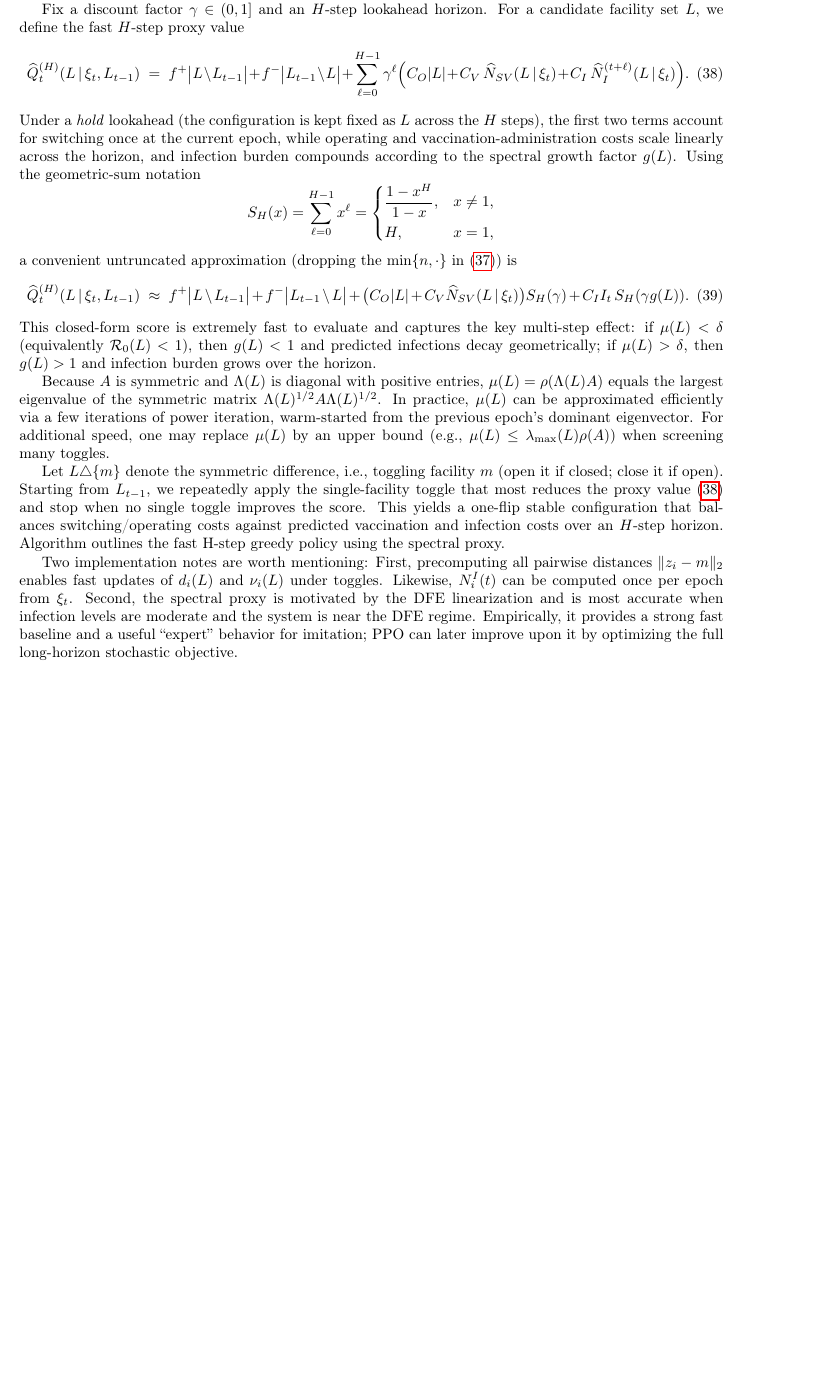
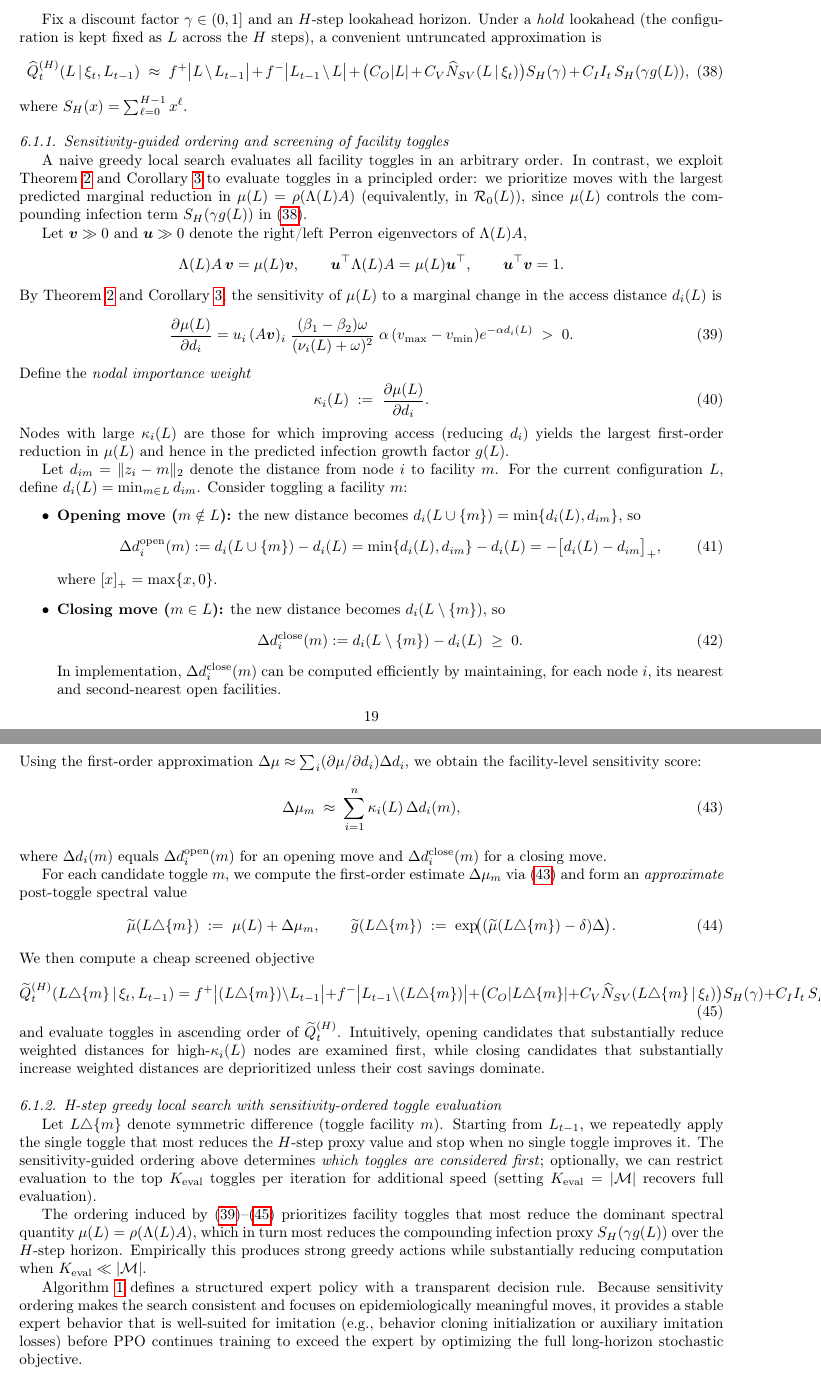
Before and after one commit to ardjmand/rl-facility-location-epidemic, a LaTeX paper (paper/main.tex): part of page 19 of 23 before the commit and two parts of pages 19 and 20 of 24 after it, the two joined at a grey line, cut so that both start at the same text, the shorter picture padded with empty space. Compiled offline with pdfLaTeX.

Commit message:
Fast Spectral-Proxy H-step Greedy Rollout Baseline Policy

```diff
--- a/paper/main.tex
+++ b/paper/main.tex
@@ -914,39 +912,98 @@ We approximate the expected infection burden at $\ell$ intervals ahead by geomet
 \min\{n,\; I_t\,g(L)^\ell\},
 \qquad \ell=0,1,\dots,H-1.
 \end{equation}
-The truncation at $n$ prevents the proxy from exceeding the population size when $g(L)>1$.
 
-Fix a discount factor $\gamma\in(0,1]$ and an $H$-step lookahead horizon.  For a candidate facility set $L$, we define the fast $H$-step proxy value
-\begin{equation}\label{eq:Qhat_spectral}
-\widehat Q_t^{(H)}(L\,|\,\xi_t,L_{t-1})
-\;=\;
-f^+\bigl|L\setminus L_{t-1}\bigr|
-+f^-\bigl|L_{t-1}\setminus L\bigr|
-+\sum_{\ell=0}^{H-1}\gamma^\ell\Big(
-C_O|L| + C_V\,\widehat N_{SV}(L\,|\,\xi_t) + C_I\,\widehat N_I^{(t+\ell)}(L\,|\,\xi_t)
-\Big).
-\end{equation}
-Under a \emph{hold} lookahead (the configuration is kept fixed as $L$ across the $H$ steps), the first two terms account for switching once at the current epoch, while operating and vaccination-administration costs scale linearly across the horizon, and infection burden compounds according to the spectral growth factor $g(L)$.  Using the geometric-sum notation
-\[
-S_H(x)=\sum_{\ell=0}^{H-1}x^\ell=
-\begin{cases}
-\dfrac{1-x^H}{1-x}, & x\neq 1,\\[6pt]
-H, & x=1,
-\end{cases}
-\]
-a convenient untruncated approximation (dropping the $\min\{n,\cdot\}$ in~\eqref{eq:NI_proxy}) is
-\begin{equation}\label{eq:Qhat_spectral_closed}
+Fix a discount factor $\gamma\in(0,1]$ and an $H$-step lookahead horizon. Under a \emph{hold} lookahead (the configuration is kept fixed as $L$ across the $H$ steps), a convenient untruncated approximation is
+\begin{equation}\label{eq:Qhat_spectral_closed_method}
 \widehat Q_t^{(H)}(L\,|\,\xi_t,L_{t-1})
 \;\approx\;
 f^+\bigl|L\setminus L_{t-1}\bigr|
 +f^-\bigl|L_{t-1}\setminus L\bigr|
 +\bigl(C_O|L|+C_V\widehat N_{SV}(L\,|\,\xi_t)\bigr)S_H(\gamma)
-+C_I I_t\,S_H(\gamma g(L)).
++C_I I_t\,S_H(\gamma g(L)),
 \end{equation}
-This closed-form score is extremely fast to evaluate and captures the key multi-step effect: if $\mu(L)<\delta$ (equivalently $\mathcal R_0(L)<1$), then $g(L)<1$ and predicted infections decay geometrically; if $\mu(L)>\delta$, then $g(L)>1$ and infection burden grows over the horizon.
+where $S_H(x)=\sum_{\ell=0}^{H-1}x^\ell$.
 
-Because $A$ is symmetric and $\Lambda(L)$ is diagonal with positive entries, $\mu(L)=\rho(\Lambda(L)A)$ equals the largest eigenvalue of the symmetric matrix $\Lambda(L)^{1/2}A\Lambda(L)^{1/2}$.  In practice, $\mu(L)$ can be approximated efficiently via a few iterations of power iteration, warm-started from the previous epoch's dominant eigenvector.  For additional speed, one may replace $\mu(L)$ by an upper bound (e.g., $\mu(L)\le \lambda_{\max}(L)\rho(A)$) when screening many toggles.
+\subsubsection{Sensitivity-guided ordering and screening of facility toggles} \label{subsubsec:sensitivity_ordering}
 
-Let $L\triangle\{m\}$ denote the symmetric difference, i.e., toggling facility $m$ (open it if closed; close it if open).  Starting from $L_{t-1}$, we repeatedly apply the single-facility toggle that most reduces the proxy value~\eqref{eq:Qhat_spectral} and stop when no single toggle improves the score.  This yields a one-flip stable configuration that balances switching/operating costs against predicted vaccination and infection costs over an $H$-step horizon. Algorithm \label{alg:H_step_greedy_spectral} outlines the fast H-step greedy policy using the spectral proxy.
+A naive greedy local search evaluates all facility toggles in an arbitrary order. In contrast, we exploit Theorem~\ref{thm:R0_sensitivity} and Corollary~\ref{cor:R0_access_sensitivity} to evaluate toggles in a principled order: we prioritize moves with the largest predicted marginal reduction in $\mu(L)=\rho(\Lambda(L)A)$ (equivalently, in $\mathcal R_0(L)$), since $\mu(L)$ controls the compounding infection term $S_H(\gamma g(L))$ in~\eqref{eq:Qhat_spectral_closed_method}.
+
+Let $\bm v\gg 0$ and $\bm u\gg 0$ denote the right/left Perron eigenvectors of $\Lambda(L)A$,
+\[
+\Lambda(L)A\,\bm v=\mu(L)\bm v,
+\qquad
+\bm u^\top \Lambda(L)A=\mu(L)\bm u^\top,
+\qquad
+\bm u^\top \bm v=1.
+\]
+By Theorem~\ref{thm:R0_sensitivity} and Corollary~\ref{cor:R0_access_sensitivity}, the sensitivity of $\mu(L)$ to a marginal change in the access distance $d_i(L)$ is
+\begin{equation}\label{eq:dmu_ddi}
+\frac{\partial \mu(L)}{\partial d_i}
+=
+u_i\,(A\bm v)_i\;
+\frac{(\beta_1-\beta_2)\omega}{(\nu_i(L)+\omega)^2}\;
+\alpha\,(v_{\max}-v_{\min})e^{-\alpha d_i(L)}
+\;>\;0.
+\end{equation}
+Define the \emph{nodal importance weight}
+\begin{equation}\label{eq:kappa_i_def}
+\kappa_i(L)\;:=\;\frac{\partial \mu(L)}{\partial d_i}.
+\end{equation}
+Nodes with large $\kappa_i(L)$ are those for which improving access (reducing $d_i$) yields the largest first-order reduction in $\mu(L)$ and hence in the predicted infection growth factor $g(L)$.
+
+Let $d_{im}=\|z_i-m\|_2$ denote the distance from node $i$ to facility $m$. For the current configuration $L$, define $d_i(L)=\min_{m\in L} d_{im}$. Consider toggling a facility $m$:
+\begin{itemize}
+    \item \textbf{Opening move ($m\notin L$):} the new distance becomes $d_i(L\cup\{m\})=\min\{d_i(L),d_{im}\}$, so
+    \begin{equation}\label{eq:Delta_d_open}
+    \Delta d_i^{\mathrm{open}}(m)
+    :=
+    d_i(L\cup\{m\})-d_i(L)
+    =
+    \min\{d_i(L),d_{im}\}-d_i(L)
+    =
+    -\bigl[d_i(L)-d_{im}\bigr]_+,
+    \end{equation}
+    where $[x]_+=\max\{x,0\}$.
+    \item \textbf{Closing move ($m\in L$):} the new distance becomes $d_i(L\setminus\{m\})$, so
+    \begin{equation}\label{eq:Delta_d_close}
+    \Delta d_i^{\mathrm{close}}(m)
+    :=
+    d_i(L\setminus\{m\})-d_i(L)
+    \;\ge\;0.
+    \end{equation}
+    In implementation, $\Delta d_i^{\mathrm{close}}(m)$ can be computed efficiently by maintaining, for each node $i$, its nearest and second-nearest open facilities.
+\end{itemize}
+Using the first-order approximation $\Delta\mu \approx \sum_i (\partial\mu/\partial d_i)\Delta d_i$, we obtain the facility-level sensitivity score:
+\begin{equation}\label{eq:Delta_mu_facility}
+\Delta \mu_m
+\;\approx\;
+\sum_{i=1}^n \kappa_i(L)\,\Delta d_i(m),
+\end{equation}
+where $\Delta d_i(m)$ equals $\Delta d_i^{\mathrm{open}}(m)$ for an opening move and $\Delta d_i^{\mathrm{close}}(m)$ for a closing move.
+
+For each candidate toggle $m$, we compute the first-order estimate $\Delta\mu_m$ via~\eqref{eq:Delta_mu_facility} and form an \emph{approximate} post-toggle spectral value
+\begin{equation}\label{eq:mu_tilde_toggle}
+\widetilde\mu(L\triangle\{m\})
+\;:=\;
+\mu(L)+\Delta\mu_m,
+\qquad
+\widetilde g(L\triangle\{m\})
+\;:=\;
+\exp\!\bigl((\widetilde\mu(L\triangle\{m\})-\delta)\Delta\bigr).
+\end{equation}
+We then compute a cheap screened objective
+\begin{equation}\label{eq:Qtilde_screen}
+\widetilde Q_t^{(H)}(L\triangle\{m\}\,|\,\xi_t,L_{t-1})
+=
+f^+\bigl|(L\triangle\{m\})\setminus L_{t-1}\bigr|
++f^-\bigl|L_{t-1}\setminus (L\triangle\{m\})\bigr|
++\bigl(C_O|L\triangle\{m\}|+C_V\widehat N_{SV}(L\triangle\{m\}\,|\,\xi_t)\bigr)S_H(\gamma)
++C_I I_t\,S_H\!\bigl(\gamma \widetilde g(L\triangle\{m\})\bigr),
+\end{equation}
+and evaluate toggles in ascending order of $\widetilde Q_t^{(H)}$. Intuitively, opening candidates that substantially reduce weighted distances for high-$\kappa_i(L)$ nodes are examined first, while closing candidates that substantially increase weighted distances are deprioritized unless their cost savings dominate.
+
+\subsubsection{H-step greedy local search with sensitivity-ordered toggle evaluation} \label{subsubsec:greedy_algorithm}
+
+Let $L\triangle\{m\}$ denote symmetric difference (toggle facility $m$). Starting from $L_{t-1}$, we repeatedly apply the single toggle that most reduces the $H$-step proxy value and stop when no single toggle improves it. The sensitivity-guided ordering above determines \emph{which toggles are considered first}; optionally, we can restrict evaluation to the top $K_{\mathrm{eval}}$ toggles per iteration for additional speed (setting $K_{\mathrm{eval}}=|\mathcal M|$ recovers full evaluation).
 
 \begin{algorithm}[t]
@@ -973,12 +1037,10 @@ Let $L\triangle\{m\}$ denote the symmetric difference, i.e., toggling facility $
 \end{algorithmic}
 \end{algorithm}
 
-Two implementation notes are worth mentioning: First, precomputing all pairwise distances $\|z_i-m\|_2$ enables fast updates of $d_i(L)$ and $\nu_i(L)$ under toggles.  Likewise, $N_i^I(t)$ can be computed once per epoch from $\xi_t$. Second, the spectral proxy is motivated by the \ac{DFE} linearization and is most accurate when infection levels are moderate and the system is near the \ac{DFE} regime.  Empirically, it provides a strong fast baseline and a useful ``expert'' behavior for imitation; \ac{PPO} can later improve upon it by optimizing the full long-horizon stochastic objective.
+The ordering induced by~\eqref{eq:dmu_ddi}--\eqref{eq:Qtilde_screen} prioritizes facility toggles that most reduce the dominant spectral quantity $\mu(L)=\rho(\Lambda(L)A)$, which in turn most reduces the compounding infection proxy $S_H(\gamma g(L))$ over the $H$-step horizon. Empirically this produces strong greedy actions while substantially reducing computation when $K_{\mathrm{eval}}\ll|\mathcal M|$.
 
-\begin{remark}[Using the greedy policy as an imitation target for \ac{PPO}] \label{rem:greedy_imitation_spectral}
-Algorithm~\ref{alg:H_step_greedy_spectral} defines a deterministic expert mapping from the agent's observation at epoch $t$ (including $\xi_t$ and $L_{t-1}$) to an action $L_t$.
-This expert can be used to generate a dataset of state--action pairs $\{(\mathrm{obs}_t, L_t^{\mathrm{greedy}})\}$ for behavior cloning initialization, or as an auxiliary imitation objective (e.g., cross-entropy/KL toward the expert) during \ac{PPO} training.  Because the expert uses the analytically grounded proxy $\mu(L)=\rho(\Lambda(L)A)$ to anticipate compounding infection costs over $H$ steps, it encodes a structured heuristic that \ac{PPO} can mimic and subsequently surpass by learning non-myopic switching behavior under the full simulator dynamics and cost model.
-\end{remark}
+Algorithm~\ref{alg:H_step_greedy_spectral_sensitivity} defines a structured expert policy with a transparent decision rule. Because sensitivity ordering makes the search consistent and focuses on epidemiologically meaningful moves, it provides a stable expert behavior that is well-suited for imitation (e.g., behavior cloning initialization or auxiliary imitation losses) before \ac{PPO} continues training to exceed the expert by optimizing the full long-horizon stochastic objective.
+
 
 
 
```
Also changed, not shown: paper/main.tex (55 more changed lines).
